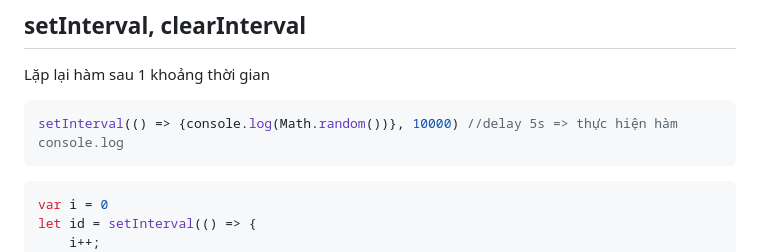
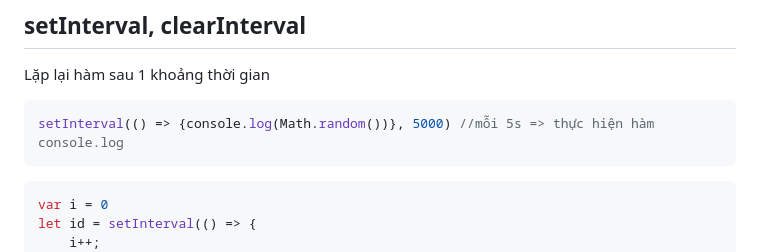
Before and after one commit to nlnhat28/learn-javascript, a Markdown page: note.md, the part around the change. GitHub-like rendering.

Commit message:
Fix setInterval

````diff
--- a/note.md
+++ b/note.md
@@ -21,7 +21,7 @@ setTimeout(() => {console.log(Math.random())}, 5000) //delay 5s => thực hiện
 ## setInterval, clearInterval
 Lặp lại hàm sau 1 khoảng thời gian
 ```js
-setInterval(() => {console.log(Math.random())}, 10000) //delay 5s => thực hiện hàm console.log
+setInterval(() => {console.log(Math.random())}, 5000) //mỗi 5s => thực hiện hàm console.log
 ```
 ```js
 var i = 0
````
